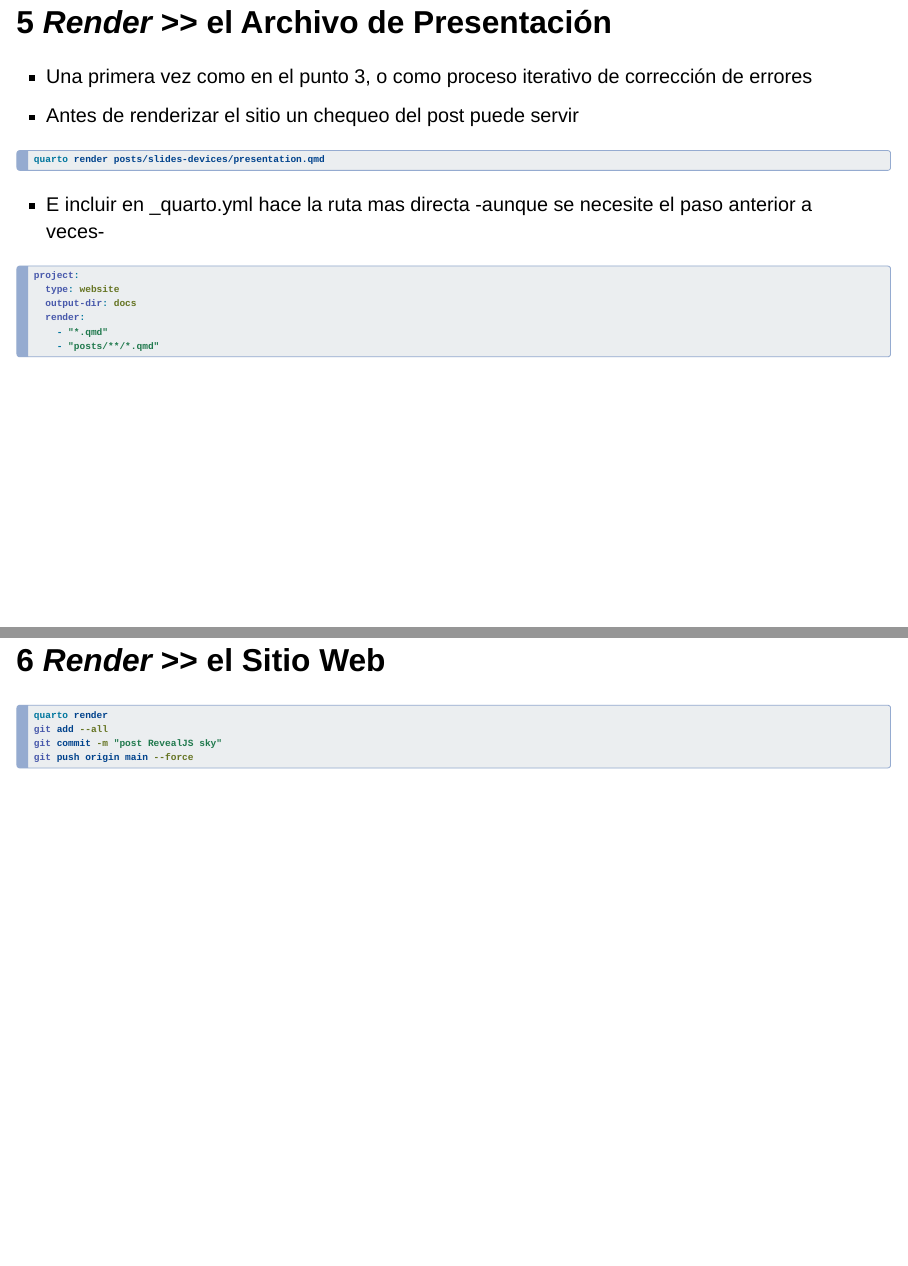
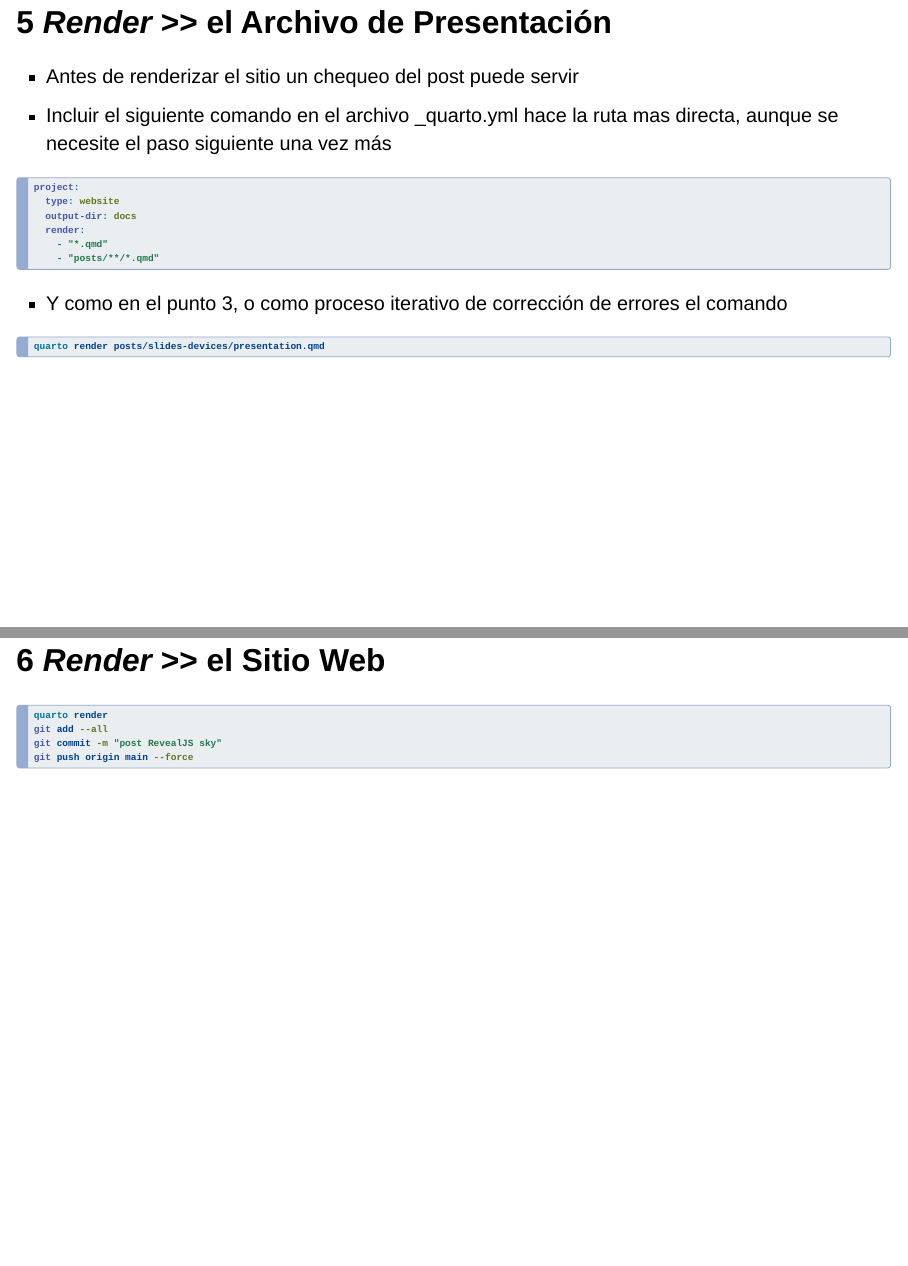
Before and after one commit to maordano/maordano.github.io, a Quarto document (posts/2026-06-14-slide-device/presentation.qmd): pages 6 and 7 of 9, joined at a grey line. Rendered offline with R 4.5, knitr and Pandoc in place of Quarto, with nearby package versions; drawn as Slidy slides in place of the format the file asks for.

Commit message:
post con presentación RevealJS 14

````diff
--- a/posts/2026-06-14-slide-device/presentation.qmd
+++ b/posts/2026-06-14-slide-device/presentation.qmd
@@ -55,13 +55,9 @@ quarto render posts/slides-devices/presentation.qmd
 
 ## 5 *Render* \>\> el Archivo de Presentación
 
-- Una primera vez como en el punto 3, o como proceso iterativo de corrección de errores
 - Antes de renderizar el sitio un chequeo del post puede servir
+- Incluir el siguiente comando en el archivo _quarto.yml hace la ruta mas directa, aunque se necesite el paso siguiente una vez más
 
-``` bash
-quarto render posts/slides-devices/presentation.qmd
-```
-- E incluir en _quarto.yml hace la ruta mas directa -aunque se necesite el paso anterior a veces-
 ```yaml
 project:
   type: website
@@ -69,6 +65,11 @@ project:
   render:
     - "*.qmd"
     - "posts/**/*.qmd"
+```
+- Y como en el punto 3, o como proceso iterativo de corrección de errores el comando
+
+``` bash
+quarto render posts/slides-devices/presentation.qmd
 ```
 
 ## 6 *Render* \>\> el Sitio Web
````
Also changed, not shown: docs/search.json, 3 other files.
